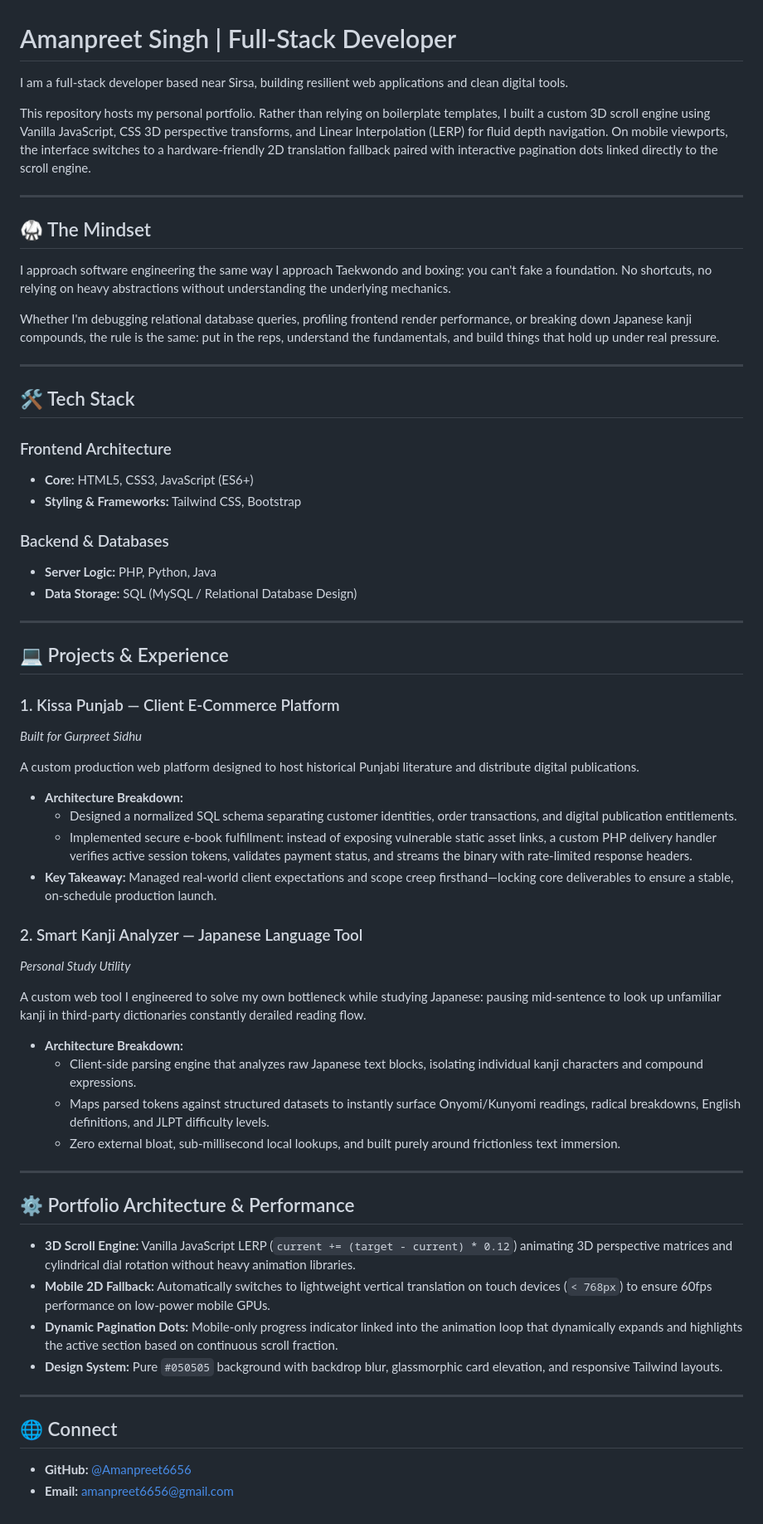
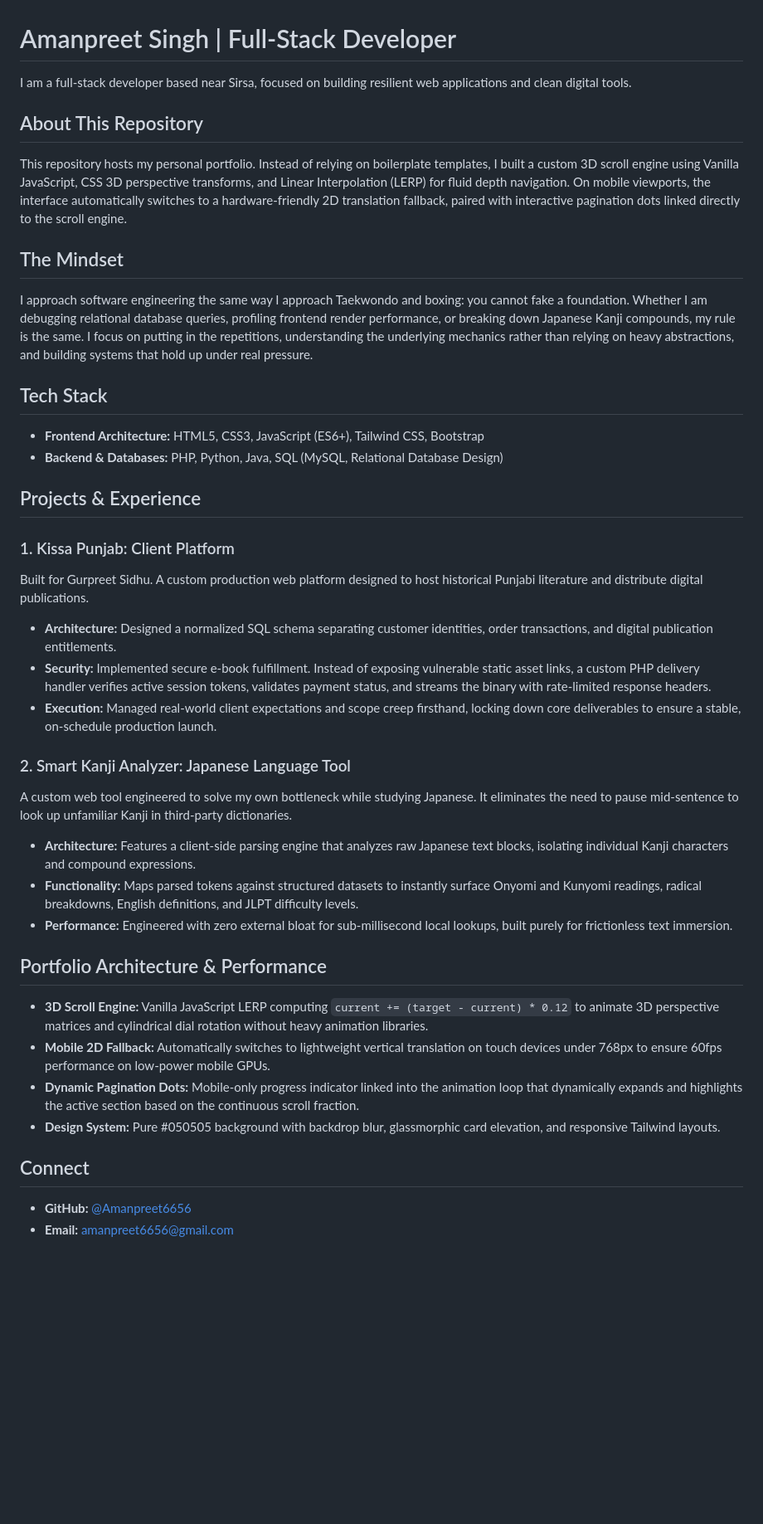
Before and after one commit to Amanpreet6656/My-Portfolio, a Markdown page: README.md, the part around the change. Shown at 83% size. Rendered like a GitHub page; blank space fills up the shorter version.

Commit message:
Revise README for clarity and updated content
Updated the README to enhance clarity and structure, including changes to the tech stack and project descriptions.

```diff
--- a/README.md
+++ b/README.md
@@ -1,65 +1,42 @@
 # Amanpreet Singh | Full-Stack Developer
 
-I am a full-stack developer based near Sirsa, building resilient web applications and clean digital tools.
+I am a full-stack developer based near Sirsa, focused on building resilient web applications and clean digital tools.
 
-This repository hosts my personal portfolio. Rather than relying on boilerplate templates, I built a custom 3D scroll engine using Vanilla JavaScript, CSS 3D perspective transforms, and Linear Interpolation (LERP) for fluid depth navigation. On mobile viewports, the interface switches to a hardware-friendly 2D translation fallback paired with interactive pagination dots linked directly to the scroll engine.
+## About This Repository
 
----
+This repository hosts my personal portfolio. Instead of relying on boilerplate templates, I built a custom 3D scroll engine using Vanilla JavaScript, CSS 3D perspective transforms, and Linear Interpolation (LERP) for fluid depth navigation. On mobile viewports, the interface automatically switches to a hardware-friendly 2D translation fallback, paired with interactive pagination dots linked directly to the scroll engine.
 
-## 🥋 The Mindset
+## The Mindset
 
-I approach software engineering the same way I approach Taekwondo and boxing: you can't fake a foundation. No shortcuts, no relying on heavy abstractions without understanding the underlying mechanics.
+I approach software engineering the same way I approach Taekwondo and boxing: you cannot fake a foundation. Whether I am debugging relational database queries, profiling frontend render performance, or breaking down Japanese Kanji compounds, my rule is the same. I focus on putting in the repetitions, understanding the underlying mechanics rather than relying on heavy abstractions, and building systems that hold up under real pressure.
 
-Whether I'm debugging relational database queries, profiling frontend render performance, or breaking down Japanese kanji compounds, the rule is the same: put in the reps, understand the fundamentals, and build things that hold up under real pressure.
+## Tech Stack
 
----
+* **Frontend Architecture:** HTML5, CSS3, JavaScript (ES6+), Tailwind CSS, Bootstrap
+* **Backend & Databases:** PHP, Python, Java, SQL (MySQL, Relational Database Design)
 
-## 🛠️ Tech Stack
+## Projects & Experience
 
-### Frontend Architecture
-* **Core:** HTML5, CSS3, JavaScript (ES6+)
-* **Styling & Frameworks:** Tailwind CSS, Bootstrap
+### 1. Kissa Punjab: Client Platform
+Built for Gurpreet Sidhu. A custom production web platform designed to host historical Punjabi literature and distribute digital publications.
+* **Architecture:** Designed a normalized SQL schema separating customer identities, order transactions, and digital publication entitlements.
+* **Security:** Implemented secure e-book fulfillment. Instead of exposing vulnerable static asset links, a custom PHP delivery handler verifies active session tokens, validates payment status, and streams the binary with rate-limited response headers.
+* **Execution:** Managed real-world client expectations and scope creep firsthand, locking down core deliverables to ensure a stable, on-schedule production launch.
 
-### Backend & Databases
-* **Server Logic:** PHP, Python, Java
-* **Data Storage:** SQL (MySQL / Relational Database Design)
+### 2. Smart Kanji Analyzer: Japanese Language Tool
+A custom web tool engineered to solve my own bottleneck while studying Japanese. It eliminates the need to pause mid-sentence to look up unfamiliar Kanji in third-party dictionaries.
+* **Architecture:** Features a client-side parsing engine that analyzes raw Japanese text blocks, isolating individual Kanji characters and compound expressions.
+* **Functionality:** Maps parsed tokens against structured datasets to instantly surface Onyomi and Kunyomi readings, radical breakdowns, English definitions, and JLPT difficulty levels.
+* **Performance:** Engineered with zero external bloat for sub-millisecond local lookups, built purely for frictionless text immersion.
 
----
+## Portfolio Architecture & Performance
 
-## 💻 Projects & Experience
+* **3D Scroll Engine:** Vanilla JavaScript LERP computing `current += (target - current) * 0.12` to animate 3D perspective matrices and cylindrical dial rotation without heavy animation libraries.
+* **Mobile 2D Fallback:** Automatically switches to lightweight vertical translation on touch devices under 768px to ensure 60fps performance on low-power mobile GPUs.
+* **Dynamic Pagination Dots:** Mobile-only progress indicator linked into the animation loop that dynamically expands and highlights the active section based on the continuous scroll fraction.
+* **Design System:** Pure #050505 background with backdrop blur, glassmorphic card elevation, and responsive Tailwind layouts.
 
-### 1. Kissa Punjab — Client E-Commerce Platform
-*Built for Gurpreet Sidhu*
-
-A custom production web platform designed to host historical Punjabi literature and distribute digital publications.
-
-* **Architecture Breakdown:**
-  * Designed a normalized SQL schema separating customer identities, order transactions, and digital publication entitlements.
-  * Implemented secure e-book fulfillment: instead of exposing vulnerable static asset links, a custom PHP delivery handler verifies active session tokens, validates payment status, and streams the binary with rate-limited response headers.
-* **Key Takeaway:** Managed real-world client expectations and scope creep firsthand—locking core deliverables to ensure a stable, on-schedule production launch.
-
-### 2. Smart Kanji Analyzer — Japanese Language Tool
-*Personal Study Utility*
-
-A custom web tool I engineered to solve my own bottleneck while studying Japanese: pausing mid-sentence to look up unfamiliar kanji in third-party dictionaries constantly derailed reading flow.
-
-* **Architecture Breakdown:**
-  * Client-side parsing engine that analyzes raw Japanese text blocks, isolating individual kanji characters and compound expressions.
-  * Maps parsed tokens against structured datasets to instantly surface Onyomi/Kunyomi readings, radical breakdowns, English definitions, and JLPT difficulty levels.
-  * Zero external bloat, sub-millisecond local lookups, and built purely around frictionless text immersion.
-
----
-
-## ⚙️ Portfolio Architecture & Performance
-
-* **3D Scroll Engine:** Vanilla JavaScript LERP (`current += (target - current) * 0.12`) animating 3D perspective matrices and cylindrical dial rotation without heavy animation libraries.
-* **Mobile 2D Fallback:** Automatically switches to lightweight vertical translation on touch devices (`< 768px`) to ensure 60fps performance on low-power mobile GPUs.
-* **Dynamic Pagination Dots:** Mobile-only progress indicator linked into the animation loop that dynamically expands and highlights the active section based on continuous scroll fraction.
-* **Design System:** Pure `#050505` background with backdrop blur, glassmorphic card elevation, and responsive Tailwind layouts.
-
----
-
-## 🌐 Connect
+## Connect
 
 * **GitHub:** [@Amanpreet6656](https://github.com/Amanpreet6656)
-* **Email:** [amanpreet6656@gmail.com](mailto:amanpreet6656@gmail.com)
+* **Email:** amanpreet6656@gmail.com
```
